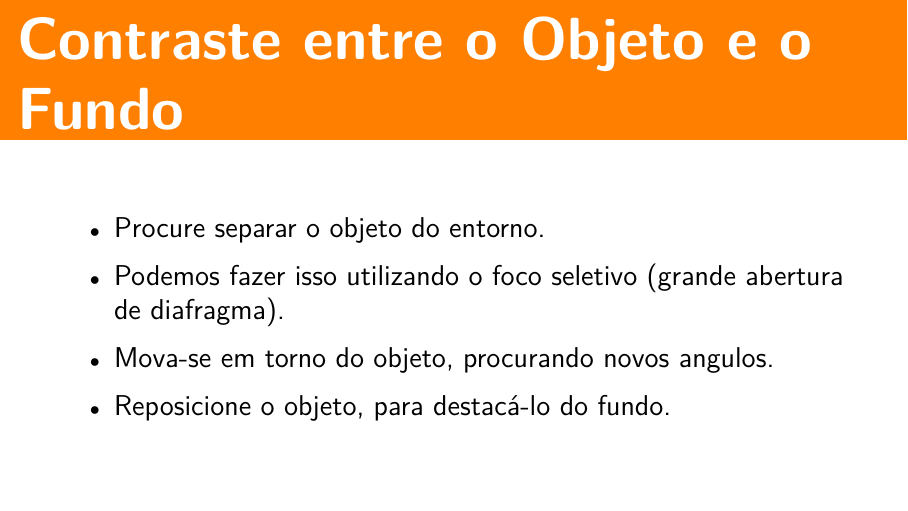
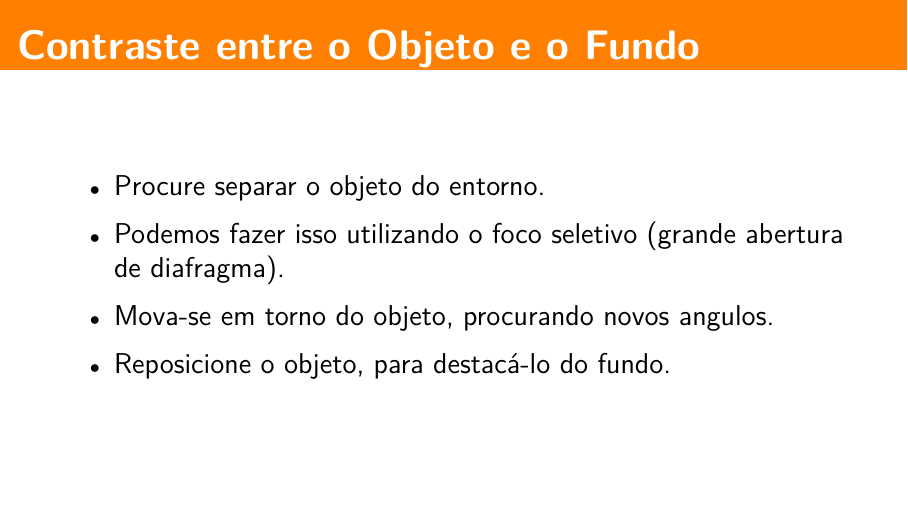
Before and after one commit to rafasgj/photo-intro, LaTeX slides (photo_composition.tex): page 23 of 39. Compiled offline with LuaLaTeX.

Commit message:
Fixed title size.

```diff
--- a/photo_composition.tex
+++ b/photo_composition.tex
@@ -169,7 +169,7 @@
 
 %23
 \begin{frame}
-    \frametitle{Contraste entre o Objeto e o Fundo}
+    \frametitle{\Large Contraste entre o Objeto e o Fundo}
     \begin{itemize}
       \item Procure separar o objeto do entorno.
       \item Podemos fazer isso utilizando o foco seletivo (grande abertura de diafragma).
```
